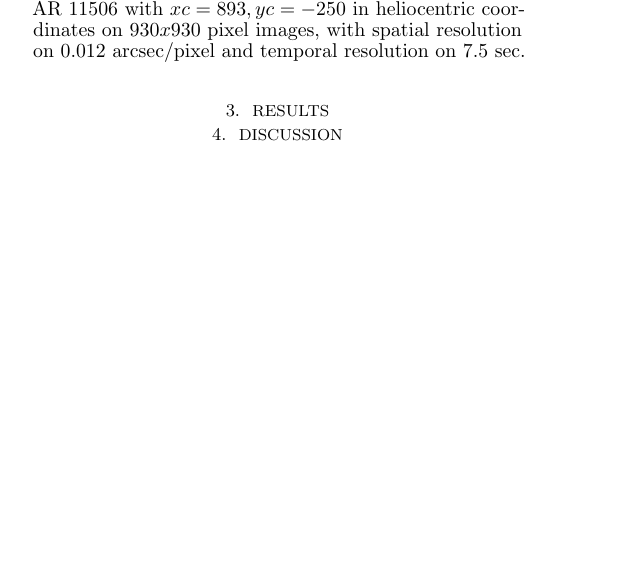
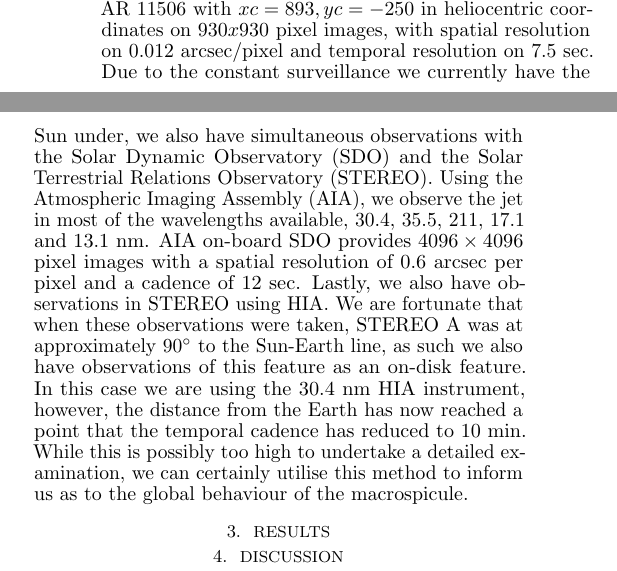
Before and after one commit to SolarDrew/macrospicules_paper, a LaTeX document (paper/ms_temp_paper.tex): part of one column of the page before the commit and two parts of the columns of the page after it, the two joined at a grey line, cut so that both start at the same text, the shorter picture padded with empty space. Compiled offline with pdfLaTeX; a LaTeX package or settings file that is missing is left out; a missing bibliography style is replaced by a similar one.

Commit message:
Finialising observations section

```diff
--- a/paper/ms_temp_paper.tex
+++ b/paper/ms_temp_paper.tex
@@ -32,6 +32,13 @@ Solar jets permeate the solar atmosphere, from spicules low in the chromosphere
 We observed a jet like feature at the limb on $21st$ June 2016 beginning at $07:30:00$ in CRISP, an instrument installed on the Swedish Solar Telescope (SST) during a period of good seeing. %cite scharmer et al 2003
 We used the H$\alpha$ filter, core line $656.28$ nm with $35$ slit increments from the core covering a $.32$ nm range, $-0.2$ and $+0.12$, and were further processed using te Multi-Object Multi-Frame Blind Deconvolution (MOMBFD cite). % van Noort et al. 2005
 The observations were of active region AR 11506 with $xc = 893, yc = -250$ in heliocentric coordinates on $930x930$ pixel images, with spatial resolution on $0.012$ arcsec/pixel and temporal resolution on $7.5$ sec.
+Due to the constant surveillance we currently have the Sun under, we also have simultaneous observations with the Solar Dynamic Observatory (SDO) and the Solar Terrestrial Relations Observatory (STEREO).
+Using the Atmospheric Imaging Assembly (AIA), we observe the jet in most of the wavelengths available, $30.4$, $35.5$, $211$, $17.1$ and $13.1$ nm.
+AIA on-board SDO provides $4096 \times 4096$ pixel images with a spatial resolution of $0.6$ arcsec per pixel and a cadence of $12$ sec.
+Lastly, we also have observations in STEREO using HIA.
+We are fortunate that when these observations were taken, STEREO A was at approximately $90^\circ$ to the Sun-Earth line, as such we also have observations of this feature as an on-disk feature. % need a citiation for STEREO
+In this case we are using the $30.4$ nm HIA instrument, however, the distance from the Earth has now reached a point that the temporal cadence has reduced to $10$ min.
+While this is possibly too high to undertake a detailed examination, we can certainly utilise this method to inform us as to the global behaviour of the macrospicule.
 
 \section{Results}
 
```
